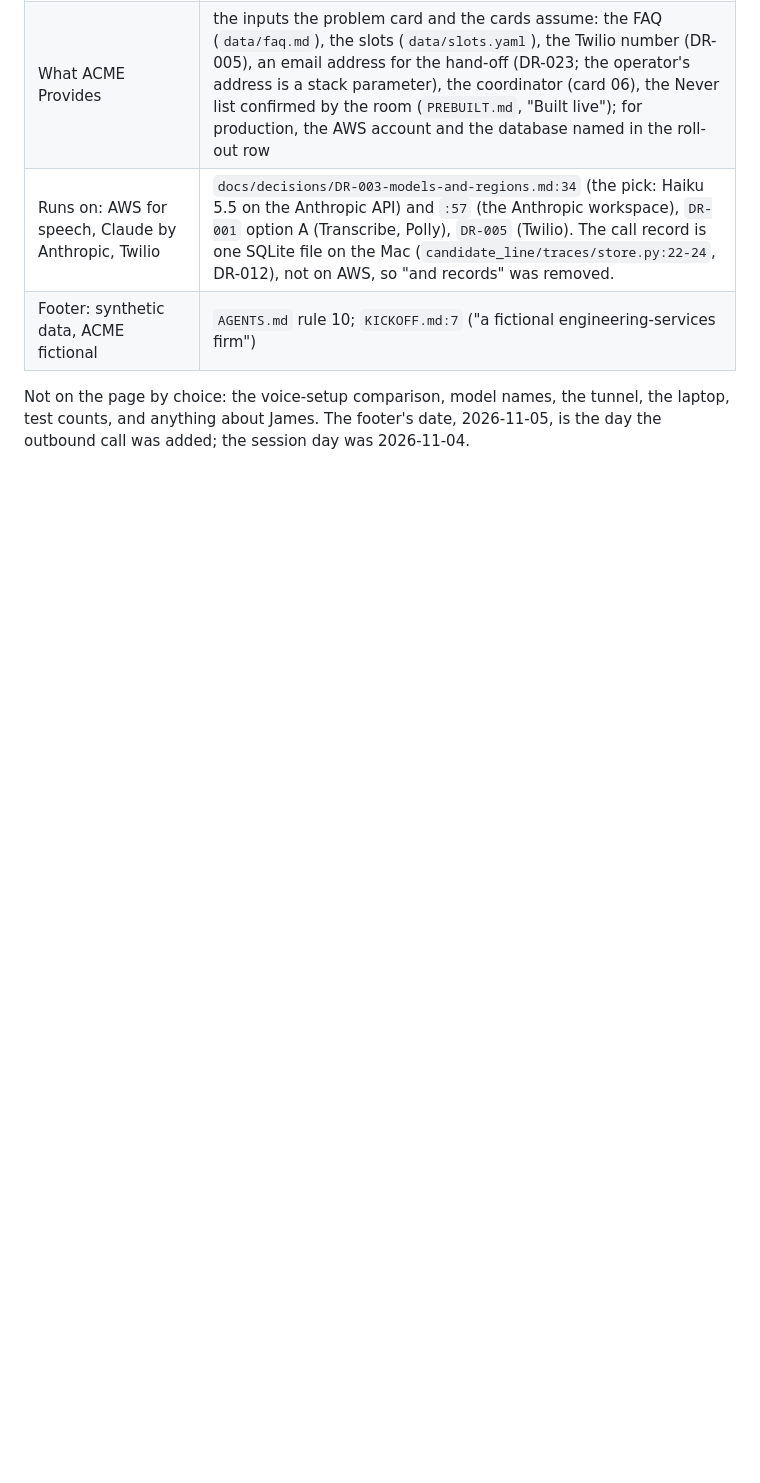
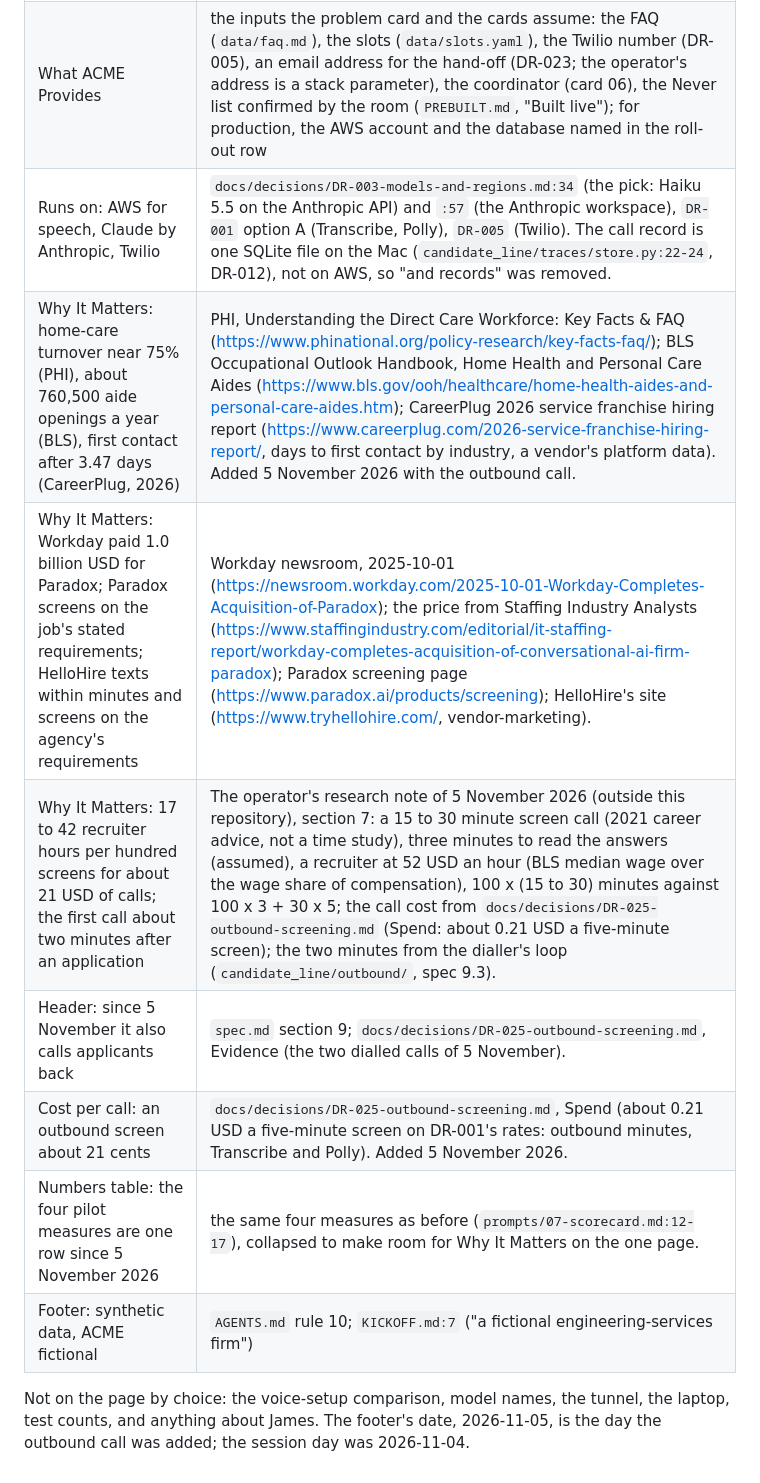
Before and after one commit to AIJSAI/candidate-line, a Markdown page: docs/showcase/customer-notes.md, the part around the change. Rendered like a GitHub page; blank space fills up the shorter version.

Commit message:
docs(showcase): the customer page says why the call matters, with the market figures and the case on stated assumptions, and names the outbound screen's cost
Co-Authored-By: Claude Fable 5.1 <noreply@anthropic.com>

```diff
--- a/docs/showcase/customer-notes.md
+++ b/docs/showcase/customer-notes.md
@@ -27,6 +27,12 @@
 | Roll-out: production in ACME's AWS account, on its calendar and FAQ, record in its database | inferred: DR-012 "What would change the decision" (a second machine makes the file a Postgres table); the production design is the session cards' "how would this run in production" answer, not a record |
 | What ACME Provides | the inputs the problem card and the cards assume: the FAQ (`data/faq.md`), the slots (`data/slots.yaml`), the Twilio number (DR-005), an email address for the hand-off (DR-023; the operator's address is a stack parameter), the coordinator (card 06), the Never list confirmed by the room (`PREBUILT.md`, "Built live"); for production, the AWS account and the database named in the roll-out row |
 | Runs on: AWS for speech, Claude by Anthropic, Twilio | `docs/decisions/DR-003-models-and-regions.md:34` (the pick: Haiku 5.5 on the Anthropic API) and `:57` (the Anthropic workspace), `DR-001` option A (Transcribe, Polly), `DR-005` (Twilio). The call record is one SQLite file on the Mac (`candidate_line/traces/store.py:22-24`, DR-012), not on AWS, so "and records" was removed. |
+| Why It Matters: home-care turnover near 75% (PHI), about 760,500 aide openings a year (BLS), first contact after 3.47 days (CareerPlug, 2026) | PHI, Understanding the Direct Care Workforce: Key Facts & FAQ (<https://www.phinational.org/policy-research/key-facts-faq/>); BLS Occupational Outlook Handbook, Home Health and Personal Care Aides (<https://www.bls.gov/ooh/healthcare/home-health-aides-and-personal-care-aides.htm>); CareerPlug 2026 service franchise hiring report (<https://www.careerplug.com/2026-service-franchise-hiring-report/>, days to first contact by industry, a vendor's platform data). Added 5 November 2026 with the outbound call. |
+| Why It Matters: Workday paid 1.0 billion USD for Paradox; Paradox screens on the job's stated requirements; HelloHire texts within minutes and screens on the agency's requirements | Workday newsroom, 2025-10-01 (<https://newsroom.workday.com/2025-10-01-Workday-Completes-Acquisition-of-Paradox>); the price from Staffing Industry Analysts (<https://www.staffingindustry.com/editorial/it-staffing-report/workday-completes-acquisition-of-conversational-ai-firm-paradox>); Paradox screening page (<https://www.paradox.ai/products/screening>); HelloHire's site (<https://www.tryhellohire.com/>, vendor-marketing). |
+| Why It Matters: 17 to 42 recruiter hours per hundred screens for about 21 USD of calls; the first call about two minutes after an application | The operator's research note of 5 November 2026 (outside this repository), section 7: a 15 to 30 minute screen call (2021 career advice, not a time study), three minutes to read the answers (assumed), a recruiter at 52 USD an hour (BLS median wage over the wage share of compensation), 100 x (15 to 30) minutes against 100 x 3 + 30 x 5; the call cost from `docs/decisions/DR-025-outbound-screening.md` (Spend: about 0.21 USD a five-minute screen); the two minutes from the dialler's loop (`candidate_line/outbound/`, spec 9.3). |
+| Header: since 5 November it also calls applicants back | `spec.md` section 9; `docs/decisions/DR-025-outbound-screening.md`, Evidence (the two dialled calls of 5 November). |
+| Cost per call: an outbound screen about 21 cents | `docs/decisions/DR-025-outbound-screening.md`, Spend (about 0.21 USD a five-minute screen on DR-001's rates: outbound minutes, Transcribe and Polly). Added 5 November 2026. |
+| Numbers table: the four pilot measures are one row since 5 November 2026 | the same four measures as before (`prompts/07-scorecard.md:12-17`), collapsed to make room for Why It Matters on the one page. |
 | Footer: synthetic data, ACME fictional | `AGENTS.md` rule 10; `KICKOFF.md:7` ("a fictional engineering-services firm") |
 
 Not on the page by choice: the voice-setup comparison, model names, the tunnel, the laptop, test counts, and anything about James. The footer's date, 2026-11-05, is the day the outbound call was added; the session day was 2026-11-04.
```
Also changed, not shown: docs/showcase/customer.png, 1 other file.
